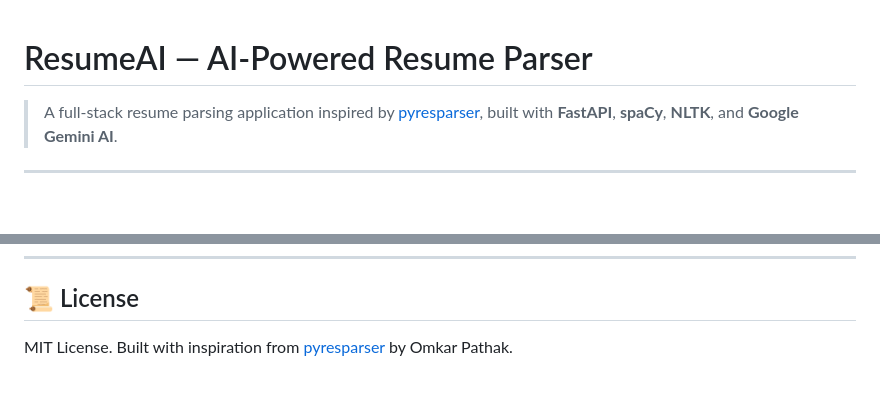
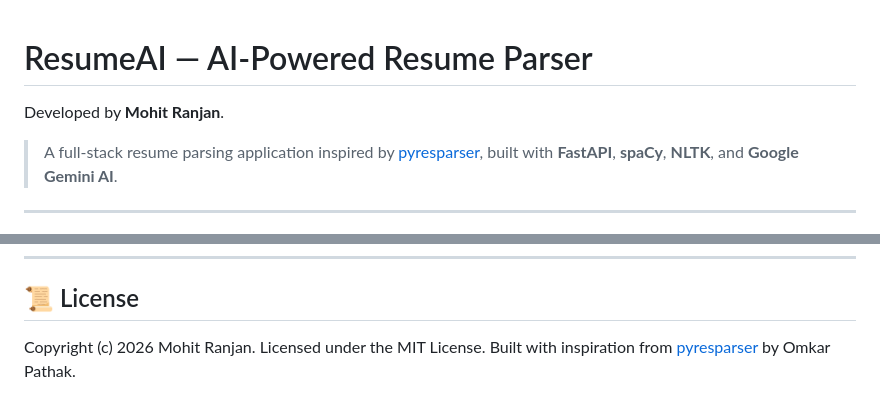
Before and after one commit to ranjanmohit521/resume-parser-ai, a Markdown page: README.md, 2 parts joined by grey strips. Drawn GitHub-style; blank space fills up the shorter version.

Commit message:
Upload README.md via ResumeAI Script

```diff
--- a/README.md
+++ b/README.md
@@ -1,4 +1,6 @@
 # ResumeAI — AI-Powered Resume Parser
+
+Developed by **Mohit Ranjan**.
 
 > A full-stack resume parsing application inspired by [pyresparser](https://github.com/OmkarPathak/pyresparser), built with **FastAPI**, **spaCy**, **NLTK**, and **Google Gemini AI**.
 
@@ -218,4 +220,5 @@ print(data["skills"])
 
 ## 📜 License
 
-MIT License. Built with inspiration from [pyresparser](https://github.com/OmkarPathak/pyresparser) by Omkar Pathak.
+Copyright (c) 2026 Mohit Ranjan. Licensed under the MIT License.
+Built with inspiration from [pyresparser](https://github.com/OmkarPathak/pyresparser) by Omkar Pathak.
```
